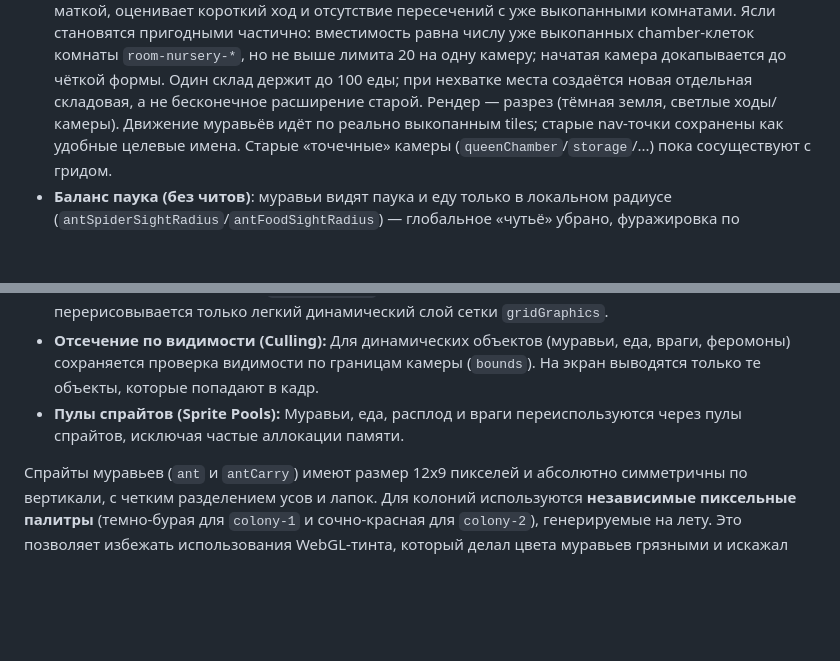
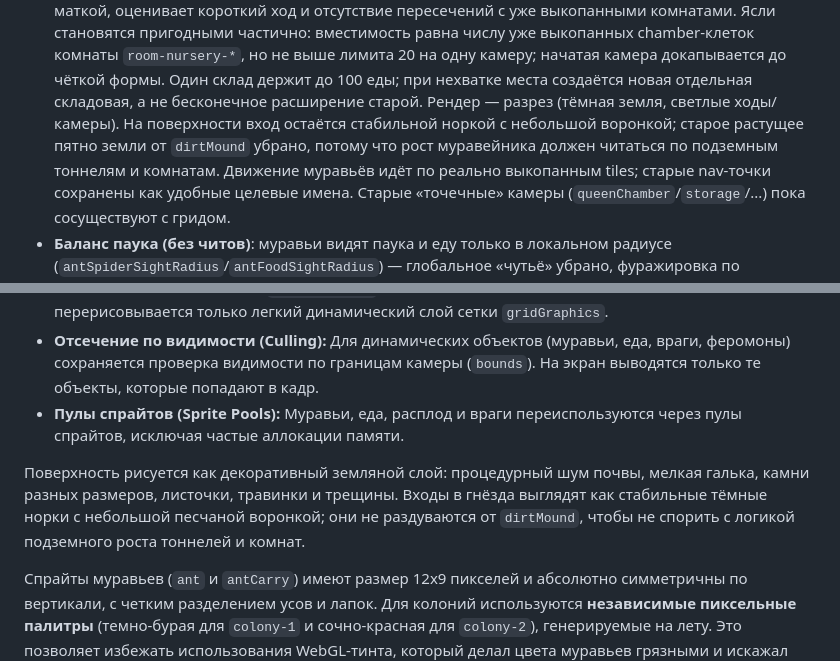
Before and after one commit to grisha20/ant-colony-sim, a Markdown page: docs/Документация.md, 2 parts joined by grey strips. Rendered like a GitHub page; blank space fills up the shorter version.

```diff
--- a/docs/Документация.md
+++ b/docs/Документация.md
@@ -31,7 +31,9 @@
   становятся пригодными частично: вместимость равна числу уже выкопанных chamber-клеток комнаты
   `room-nursery-*`, но не выше лимита 20 на одну камеру; начатая камера докапывается до чёткой
   формы. Один склад держит до 100 еды; при нехватке места создаётся новая отдельная складовая, а не
-  бесконечное расширение старой. Рендер — разрез (тёмная земля, светлые ходы/камеры). Движение
+  бесконечное расширение старой. Рендер — разрез (тёмная земля, светлые ходы/камеры). На поверхности
+  вход остаётся стабильной норкой с небольшой воронкой; старое растущее пятно земли от `dirtMound`
+  убрано, потому что рост муравейника должен читаться по подземным тоннелям и комнатам. Движение
   муравьёв идёт по реально выкопанным tiles; старые nav-точки сохранены как удобные целевые имена.
   Старые «точечные» камеры (`queenChamber`/`storage`/...) пока сосуществуют с гридом.
 - **Баланс паука (без читов)**: муравьи видят паука и еду только в локальном радиусе
@@ -354,6 +356,11 @@ WebSocket). Сервер валидирует координаты и созда
 - **Отсечение по видимости (Culling):** Для динамических объектов (муравьи, еда, враги, феромоны) сохраняется проверка видимости по границам камеры (`bounds`). На экран выводятся только те объекты, которые попадают в кадр.
 - **Пулы спрайтов (Sprite Pools):** Муравьи, еда, расплод и враги переиспользуются через пулы спрайтов, исключая частые аллокации памяти.
 
+Поверхность рисуется как декоративный земляной слой: процедурный шум почвы, мелкая галька, камни
+разных размеров, листочки, травинки и трещины. Входы в гнёзда выглядят как стабильные тёмные норки
+с небольшой песчаной воронкой; они не раздуваются от `dirtMound`, чтобы не спорить с логикой
+подземного роста тоннелей и комнат.
+
 Спрайты муравьев (`ant` и `antCarry`) имеют размер 12x9 пикселей и абсолютно симметричны по вертикали, с четким разделением усов и лапок.
 Для колоний используются **независимые пиксельные палитры** (темно-бурая для `colony-1` и сочно-красная для `colony-2`), генерируемые на лету. Это позволяет избежать использования WebGL-тинта, который делал цвета муравьев грязными и искажал цвет переносимой еды (еда остается ярко-желтой у всех колоний). Матка красной колонии также имеет свою красно-бурую текстуру.
 
```
Also changed, not shown: README.md (+4 -2 lines), docs/Планы на будущее.md (+5 -3 lines).
